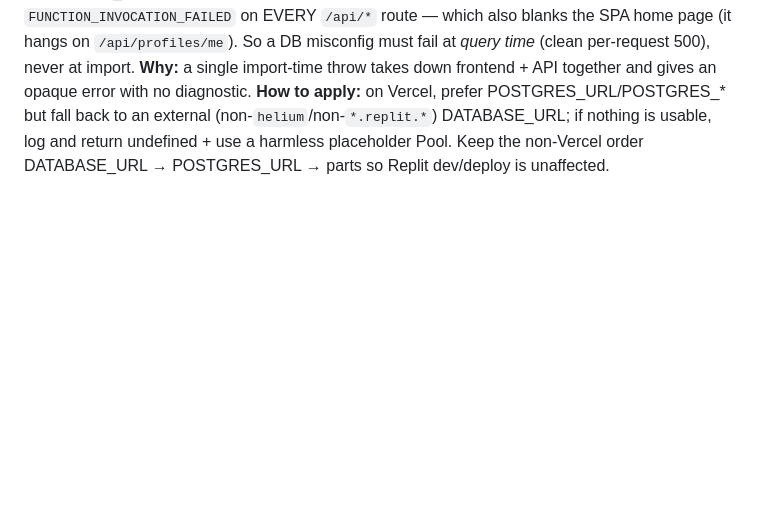
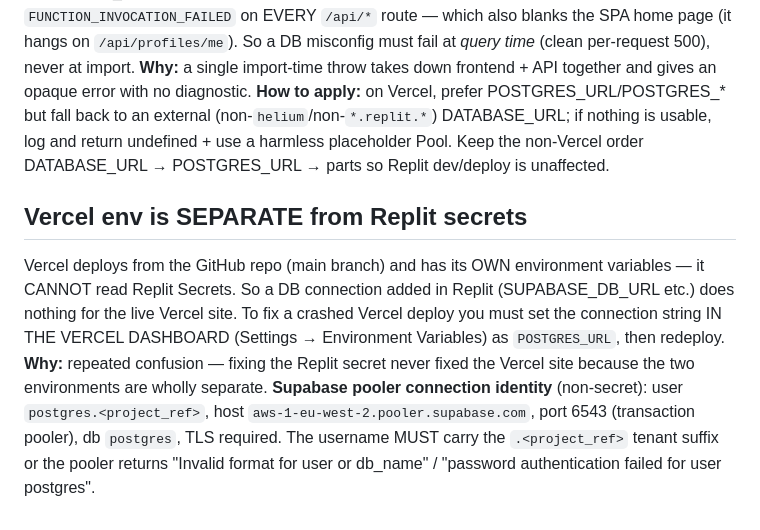
Before and after one commit to schooled805-gif/Skooled-v1, a Markdown page: .agents/memory/deployment-architecture.md, the part around the change. Drawn GitHub-style; blank space fills up the shorter version.

Commit message:
Clarify how environment variables are handled in different deployment platforms
Document that Vercel's environment variables are separate from Replit's and must be configured in the Vercel dashboard, detailing the Supabase connection string format.

Replit-Commit-Author: Agent
Replit-Commit-Session-Id: 39444c66-1361-4b5a-ad03-788ca45d4692
Replit-Commit-Checkpoint-Type: full_checkpoint
Replit-Commit-Event-Id: fa10169c-8c10-4208-a5f1-16353349f023
Replit-Commit-Screenshot-Url: https://storage.googleapis.com/screenshot-production-us-central1/94e41483-d2ea-473e-bb4d-84f993115dbc/39444c66-1361-4b5a-ad03-788ca45d4692/7VP0n67
Replit-Helium-Checkpoint-Created: true

```diff
--- a/.agents/memory/deployment-architecture.md
+++ b/.agents/memory/deployment-architecture.md
@@ -97,3 +97,17 @@ external (non-`helium`/non-`*.replit.*`) DATABASE_URL; if nothing is usable,
 log and return undefined + use a harmless placeholder Pool. Keep the
 non-Vercel order DATABASE_URL → POSTGRES_URL → parts so Replit dev/deploy is
 unaffected.
+
+## Vercel env is SEPARATE from Replit secrets
+Vercel deploys from the GitHub repo (main branch) and has its OWN environment
+variables — it CANNOT read Replit Secrets. So a DB connection added in Replit
+(SUPABASE_DB_URL etc.) does nothing for the live Vercel site. To fix a crashed
+Vercel deploy you must set the connection string IN THE VERCEL DASHBOARD
+(Settings → Environment Variables) as `POSTGRES_URL`, then redeploy.
+**Why:** repeated confusion — fixing the Replit secret never fixed the Vercel
+site because the two environments are wholly separate.
+**Supabase pooler connection identity** (non-secret): user
+`postgres.<project_ref>`, host `aws-1-eu-west-2.pooler.supabase.com`, port 6543
+(transaction pooler), db `postgres`, TLS required. The username MUST carry the
+`.<project_ref>` tenant suffix or the pooler returns "Invalid format for user
+or db_name" / "password authentication failed for user postgres".
```
